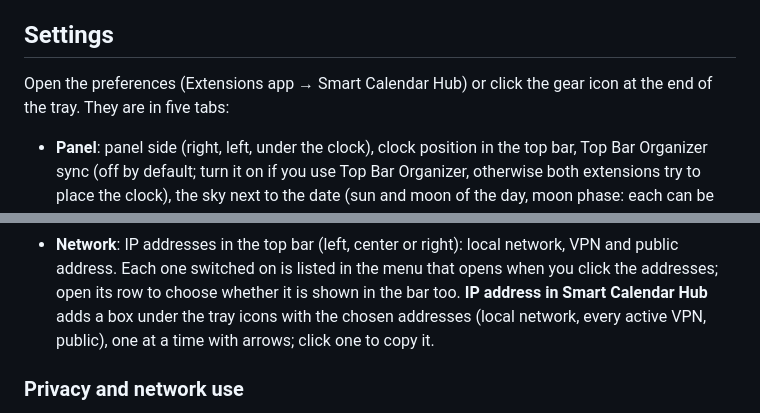
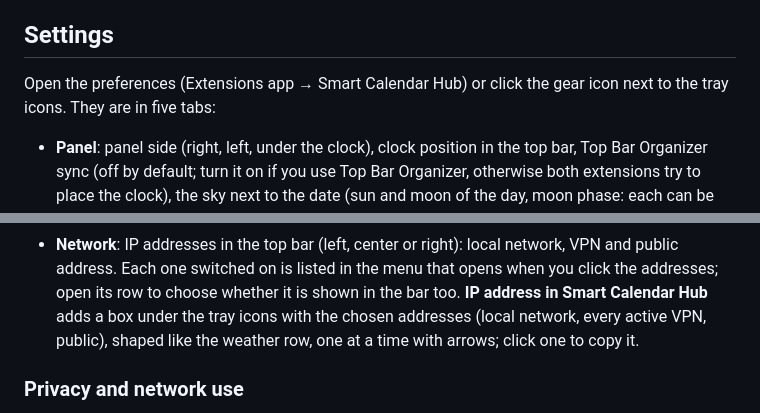
Before and after one commit to bria-bria/smart-calendar-hub, a Markdown page: README.md, 2 parts joined by grey strips. GitHub-like rendering.

```diff
--- a/README.md
+++ b/README.md
@@ -36,7 +36,7 @@ the panel; the preferences window shows a warning when that extension is off.
 ## Settings
 
 Open the preferences (Extensions app → Smart Calendar Hub) or click the gear
-icon at the end of the tray. They are in five tabs:
+icon next to the tray icons. They are in five tabs:
 
 - **Panel**: panel side (right, left, under the clock), clock position in the
   top bar, Top Bar Organizer sync (off by default; turn it on if you use Top
@@ -59,7 +59,8 @@ icon at the end of the tray. They are in five tabs:
   that opens when you click the addresses; open its row to choose whether it
   is shown in the bar too. **IP address in Smart Calendar Hub** adds a box
   under the tray icons with the chosen addresses (local network, every active
-  VPN, public), one at a time with arrows; click one to copy it.
+  VPN, public), shaped like the weather row, one at a time with arrows;
+  click one to copy it.
 
 ### Privacy and network use
 
```
Also changed, not shown: other parts of README.md (+1 -1 lines), screenshots/1-overview.png, screenshots/2-calendar.png, screenshots/3-night.png, 4 other files.
